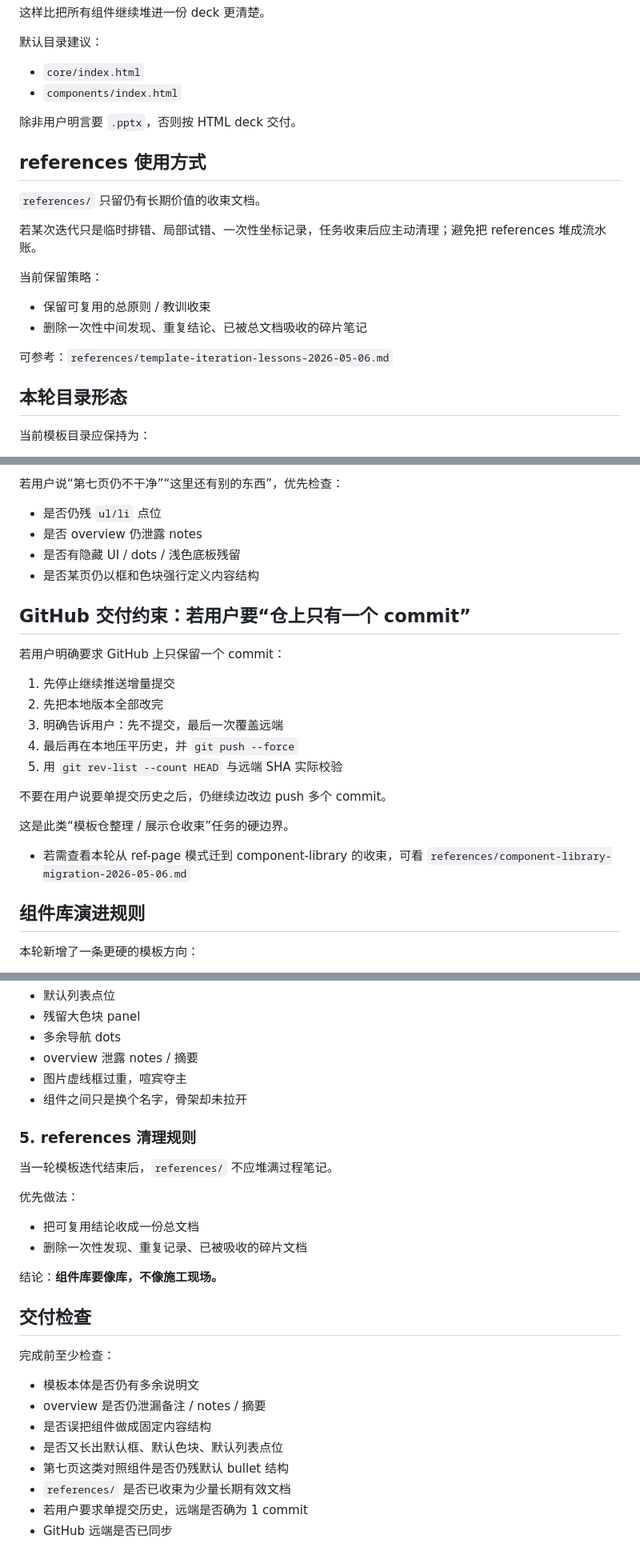
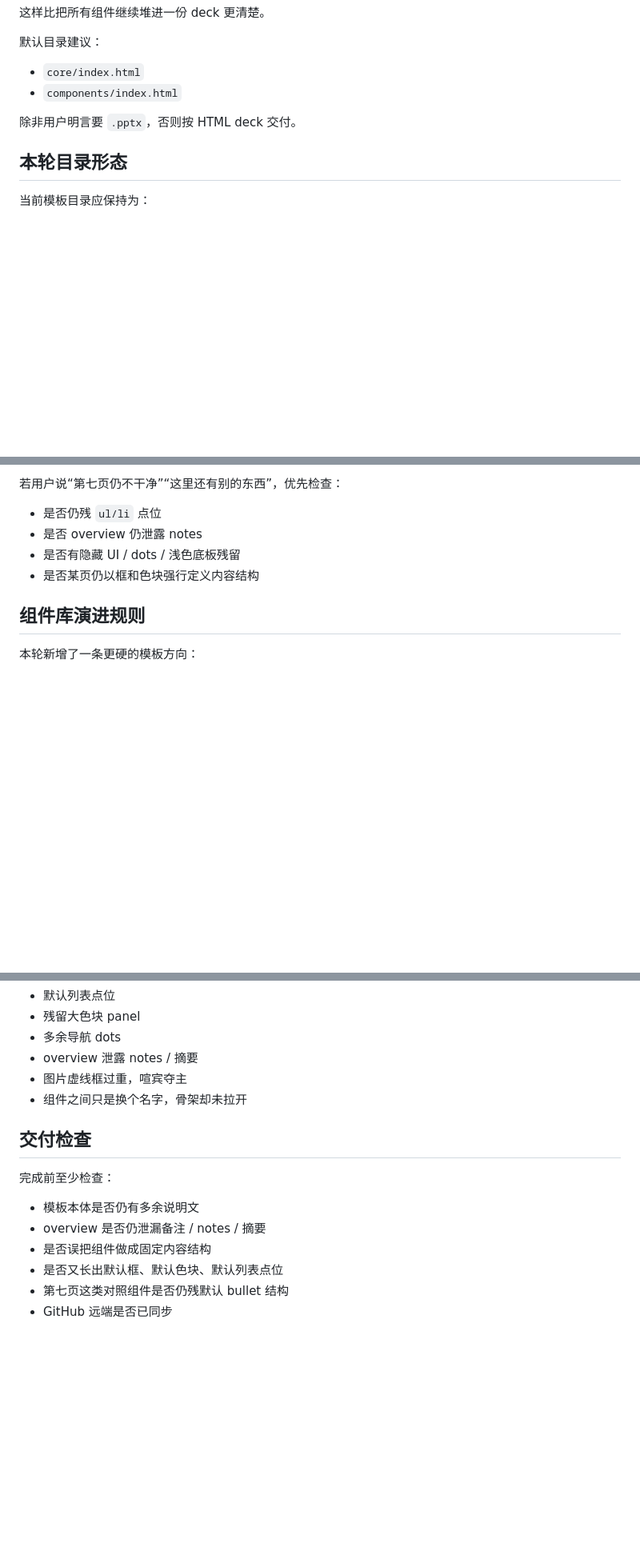
Before and after one commit to L1uYun/xiaolab-group-meeting-skill, a Markdown page: skill/SKILL.md, 3 parts joined by grey strips. Shown at 80% size. Rendered like a GitHub page; blank space fills up the shorter version.

Commit message:
trim maintainer-only rules from published skill

```diff
--- a/skill/SKILL.md
+++ b/skill/SKILL.md
@@ -153,19 +152,6 @@ HTML deck 本体不应预置：
 
 除非用户明言要 `.pptx`，否则按 HTML deck 交付。
 
-## references 使用方式
-
-`references/` 只留仍有长期价值的收束文档。
-
-若某次迭代只是临时排错、局部试错、一次性坐标记录，任务收束后应主动清理；避免把 references 堆成流水账。
-
-当前保留策略：
-
-- 保留可复用的总原则 / 教训收束
-- 删除一次性中间发现、重复结论、已被总文档吸收的碎片笔记
-
-可参考：`references/template-iteration-lessons-2026-05-06.md`
-
 ## 本轮目录形态
 
 当前模板目录应保持为：
@@ -228,22 +214,6 @@ HTML deck 本体不应预置：
 - 是否有隐藏 UI / dots / 浅色底板残留
 - 是否某页仍以框和色块强行定义内容结构
 
-## GitHub 交付约束：若用户要“仓上只有一个 commit”
-
-若用户明确要求 GitHub 上只保留一个 commit：
-
-1. 先停止继续推送增量提交
-2. 先把本地版本全部改完
-3. 明确告诉用户：先不提交，最后一次覆盖远端
-4. 最后再在本地压平历史，并 `git push --force`
-5. 用 `git rev-list --count HEAD` 与远端 SHA 实际校验
-
-不要在用户说要单提交历史之后，仍继续边改边 push 多个 commit。
-
-这是此类“模板仓整理 / 展示仓收束”任务的硬边界。
-
-- 若需查看本轮从 ref-page 模式迁到 component-library 的收束，可看 `references/component-library-migration-2026-05-06.md`
-
 ## 组件库演进规则
 
 本轮新增了一条更硬的模板方向：
@@ -303,17 +273,6 @@ HTML deck 本体不应预置：
 - 图片虚线框过重，喧宾夺主
 - 组件之间只是换个名字，骨架却未拉开
 
-### 5. references 清理规则
-
-当一轮模板迭代结束后，`references/` 不应堆满过程笔记。
-
-优先做法：
-
-- 把可复用结论收成一份总文档
-- 删除一次性发现、重复记录、已被吸收的碎片文档
-
-结论：**组件库要像库，不像施工现场。**
-
 ## 交付检查
 
 完成前至少检查：
@@ -323,6 +282,4 @@ HTML deck 本体不应预置：
 - 是否误把组件做成固定内容结构
 - 是否又长出默认框、默认色块、默认列表点位
 - 第七页这类对照组件是否仍残默认 bullet 结构
-- `references/` 是否已收束为少量长期有效文档
-- 若用户要求单提交历史，远端是否确为 1 commit
 - GitHub 远端是否已同步
```
Also changed, not shown: other parts of skill/SKILL.md (+1 -2 lines).
